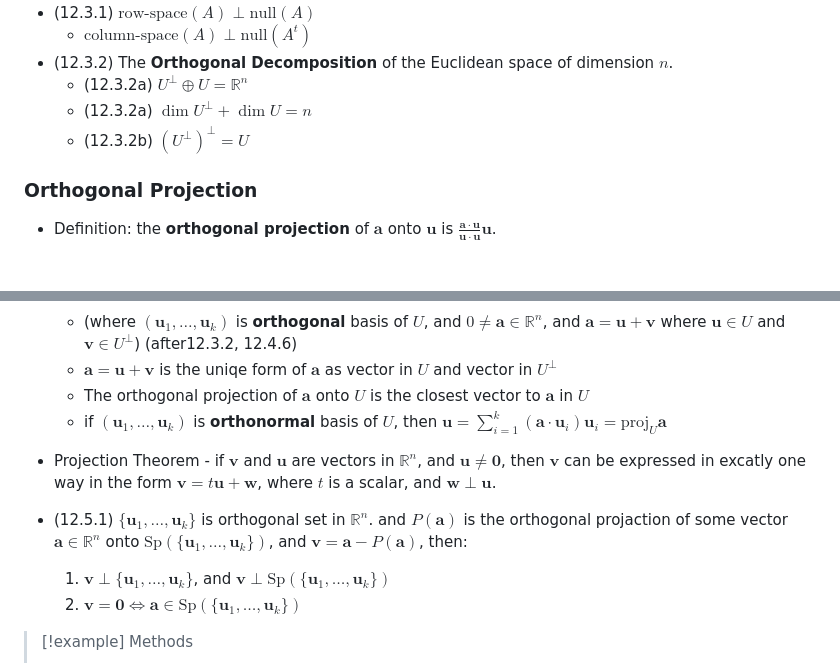
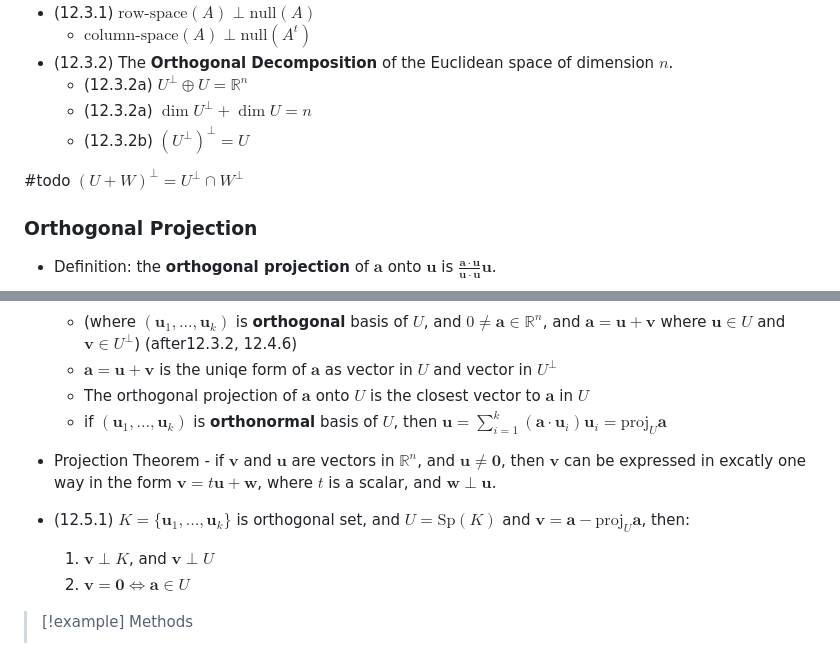
Before and after one commit to adielBm/math-archive, a Markdown page: Linear Algebra/Vector spaces.md, 2 parts joined by grey strips. Drawn GitHub-style; blank space fills up the shorter version.

Commit message:
vault backup: 2023-08-11 02:08:03

```diff
--- a/Linear Algebra/Vector spaces.md
+++ b/Linear Algebra/Vector spaces.md
@@ -96,6 +96,7 @@ Let $U+{W}=V$, then the following statements are **equivalent**:
 	- (12.3.2a) $\dim U^{\perp}+\dim U=n$
 	- (12.3.2b) $(U^\perp)^{\perp}=U$
 
+#todo ${(U+W)}^{\perp}=U^{\perp}\cap W^{\perp}$
 ### Orthogonal Projection
 
 - Definition: the **orthogonal projection** of $\mathbf{a}$ onto $\mathbf{u}$ is $\frac{\mathbf{a}\cdot \mathbf{u}}{\mathbf{u}\cdot \mathbf{u}}\mathbf{u}$.
@@ -106,9 +107,10 @@ Let $U+{W}=V$, then the following statements are **equivalent**:
 	- if $(\mathbf{u}_{1},\dots,\mathbf{u}_{k})$ is **orthonormal** basis of $U$, then $\textbf{u}=\sum^{k}_{i=1}{{(\mathbf{a}\cdot \mathbf{u}_{i})}\textbf{u}_{i}}=\text{proj}_{U}\mathbf{a}$
 - Projection Theorem - if $\mathbf{v}$ and $\mathbf{u}$ are vectors in $\mathbb{R}^n$, and $\mathbf{u}\neq \mathbf{0}$, then $\mathbf{v}$ can be expressed in excatly one way in the form $\mathbf{v}=t\mathbf{u}+\mathbf{w}$, where $t$ is a scalar, and $\mathbf{w}\perp\mathbf{u}$.
 
-- (12.5.1) $\{ \mathbf{u}_{1},\dots,\mathbf{u}_{k} \}$ is orthogonal set in $\mathbb{R}^n$. and $P(\mathbf{a})$ is the orthogonal projaction of some vector $\mathbf{a}\in \mathbb{R}^n$ onto $\text{Sp}(\{ \mathbf{u}_{1},\dots,\mathbf{u}_{k} \})$, and $\mathbf{v}=\mathbf{a}-P(\mathbf{a})$, then:
-	1.  $\mathbf{v}\perp{\{ \mathbf{u}_{1},\dots,\mathbf{u}_{k} \}}$, and $\mathbf{v}\perp{\text{Sp}(\{ \mathbf{u}_{1},\dots,\mathbf{u}_{k} \})}$
-	2. $\mathbf{v}=\mathbf{0}\iff \mathbf{a}\in{\text{Sp}(\{ \mathbf{u}_{1},\dots,\mathbf{u}_{k} \})}$
+
+- (12.5.1) $K=\{ \mathbf{u}_{1},\dots,\mathbf{u}_{k} \}$ is orthogonal set, and $U=\text{Sp}(K)$ and $\mathbf{v}=\mathbf{a}-\text{proj}_{U}\mathbf{a}$, then:
+	1.  $\mathbf{v}\perp K$, and $\mathbf{v}\perp U$
+	2. $\mathbf{v}=\mathbf{0}\iff \mathbf{a}\in U$
 
 
 > [!example] Methods
```
Also changed, not shown: Linear Algebra/Matrices.md (+3 -0 lines).
